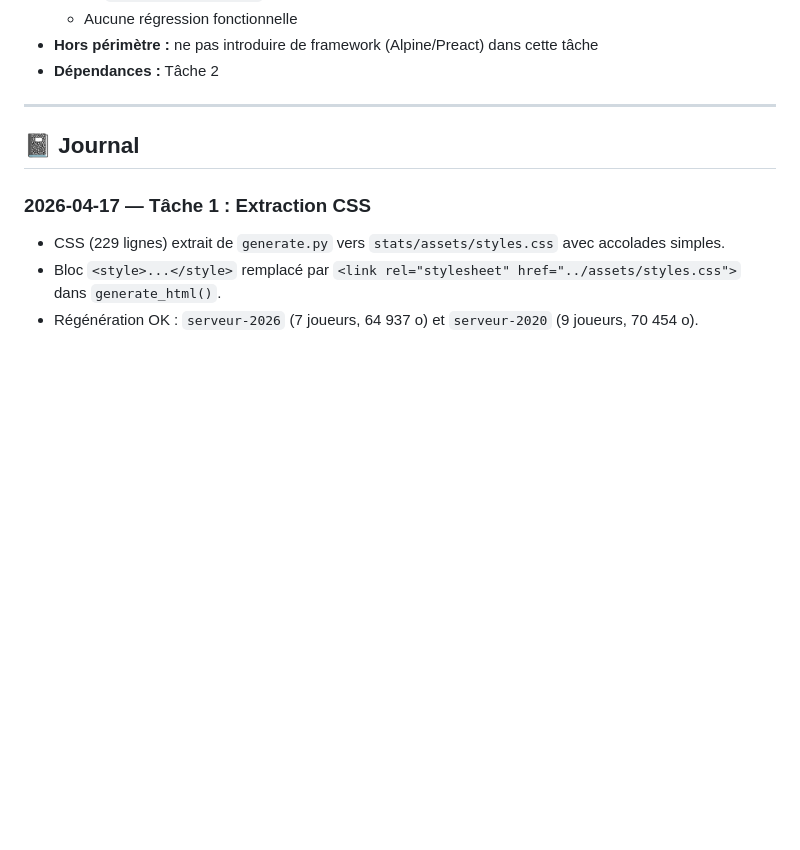
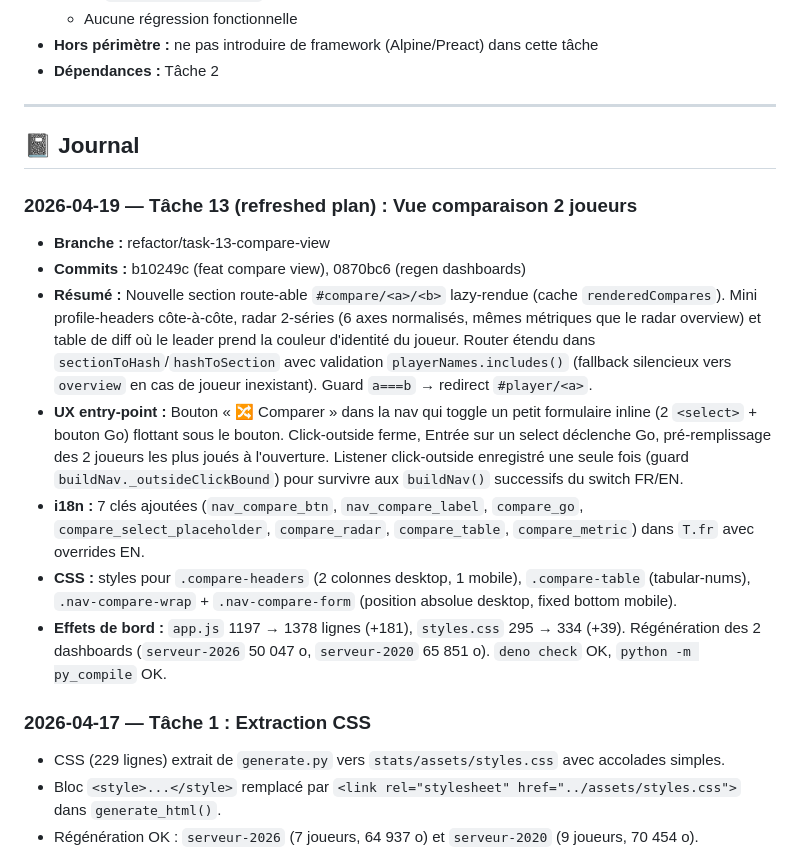
Before and after one commit to Skycryck/minecraft, a Markdown page: PLAN.md, the part around the change. Drawn GitHub-style; blank space fills up the shorter version.

Commit message:
chore: journal entry for task 13 (compare view)

```diff
--- a/PLAN.md
+++ b/PLAN.md
@@ -372,6 +372,16 @@
 
 <!-- Claude ajoute une entrée ici à chaque tâche terminée -->
 
+### 2026-04-19 — Tâche 13 (refreshed plan) : Vue comparaison 2 joueurs
+
+- **Branche :** refactor/task-13-compare-view
+- **Commits :** b10249c (feat compare view), 0870bc6 (regen dashboards)
+- **Résumé :** Nouvelle section route-able `#compare/<a>/<b>` lazy-rendue (cache `renderedCompares`). Mini profile-headers côte-à-côte, radar 2-séries (6 axes normalisés, mêmes métriques que le radar overview) et table de diff où le leader prend la couleur d'identité du joueur. Router étendu dans `sectionToHash`/`hashToSection` avec validation `playerNames.includes()` (fallback silencieux vers `overview` en cas de joueur inexistant). Guard `a===b` → redirect `#player/<a>`.
+- **UX entry-point :** Bouton « 🔀 Comparer » dans la nav qui toggle un petit formulaire inline (2 `<select>` + bouton Go) flottant sous le bouton. Click-outside ferme, Entrée sur un select déclenche Go, pré-remplissage des 2 joueurs les plus joués à l'ouverture. Listener click-outside enregistré une seule fois (guard `buildNav._outsideClickBound`) pour survivre aux `buildNav()` successifs du switch FR/EN.
+- **i18n :** 7 clés ajoutées (`nav_compare_btn`, `nav_compare_label`, `compare_go`, `compare_select_placeholder`, `compare_radar`, `compare_table`, `compare_metric`) dans `T.fr` avec overrides EN.
+- **CSS :** styles pour `.compare-headers` (2 colonnes desktop, 1 mobile), `.compare-table` (tabular-nums), `.nav-compare-wrap` + `.nav-compare-form` (position absolue desktop, fixed bottom mobile).
+- **Effets de bord :** `app.js` 1197 → 1378 lignes (+181), `styles.css` 295 → 334 (+39). Régénération des 2 dashboards (`serveur-2026` 50 047 o, `serveur-2020` 65 851 o). `deno check` OK, `python -m py_compile` OK.
+
 ### 2026-04-17 — Tâche 1 : Extraction CSS
 
 - CSS (229 lignes) extrait de `generate.py` vers `stats/assets/styles.css` avec accolades simples.
```
